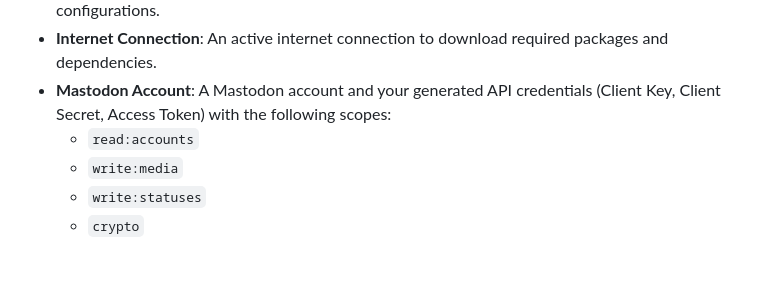
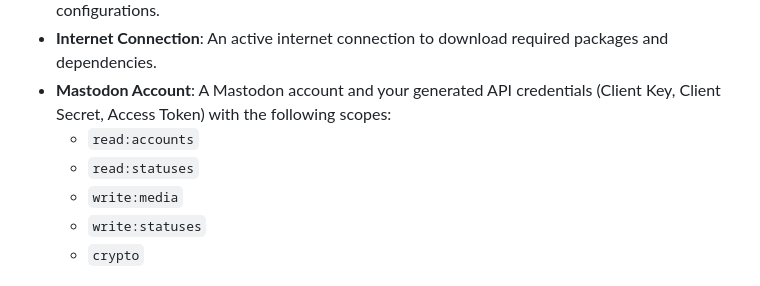
Before and after one commit to scidsg/mastodon-scheduler, a Markdown page: README.md, the part around the change. GitHub-like rendering.

```diff
--- a/README.md
+++ b/README.md
@@ -40,6 +40,7 @@ Before you begin the installation of Mastodon Scheduler, ensure you have:
 - **Internet Connection**: An active internet connection to download required packages and dependencies.
 - **Mastodon Account**: A Mastodon account and your generated API credentials (Client Key, Client Secret, Access Token) with the following scopes:
   -  `read:accounts`
+  -  `read:statuses`
   -  `write:media`
   -  `write:statuses`
   -  `crypto`
```
